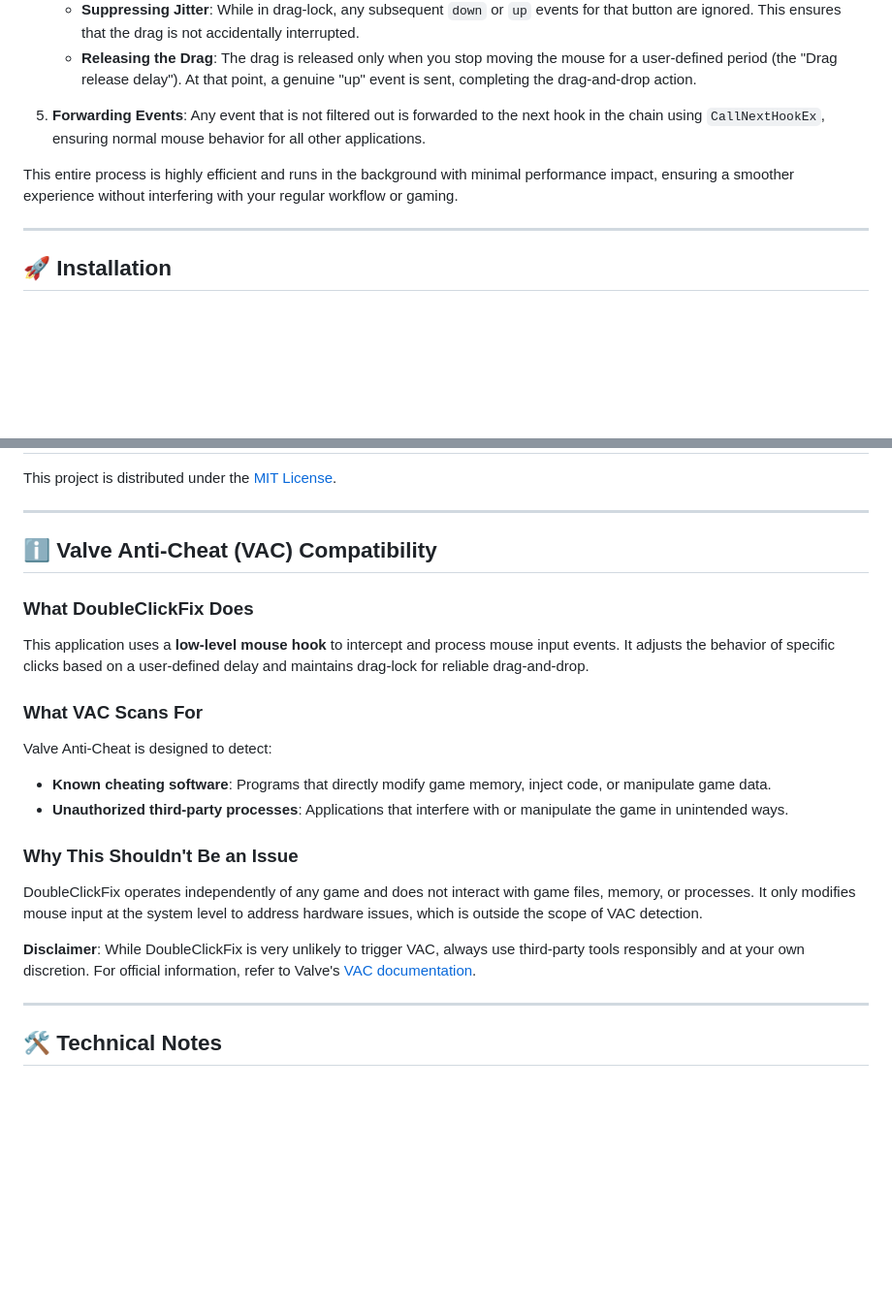
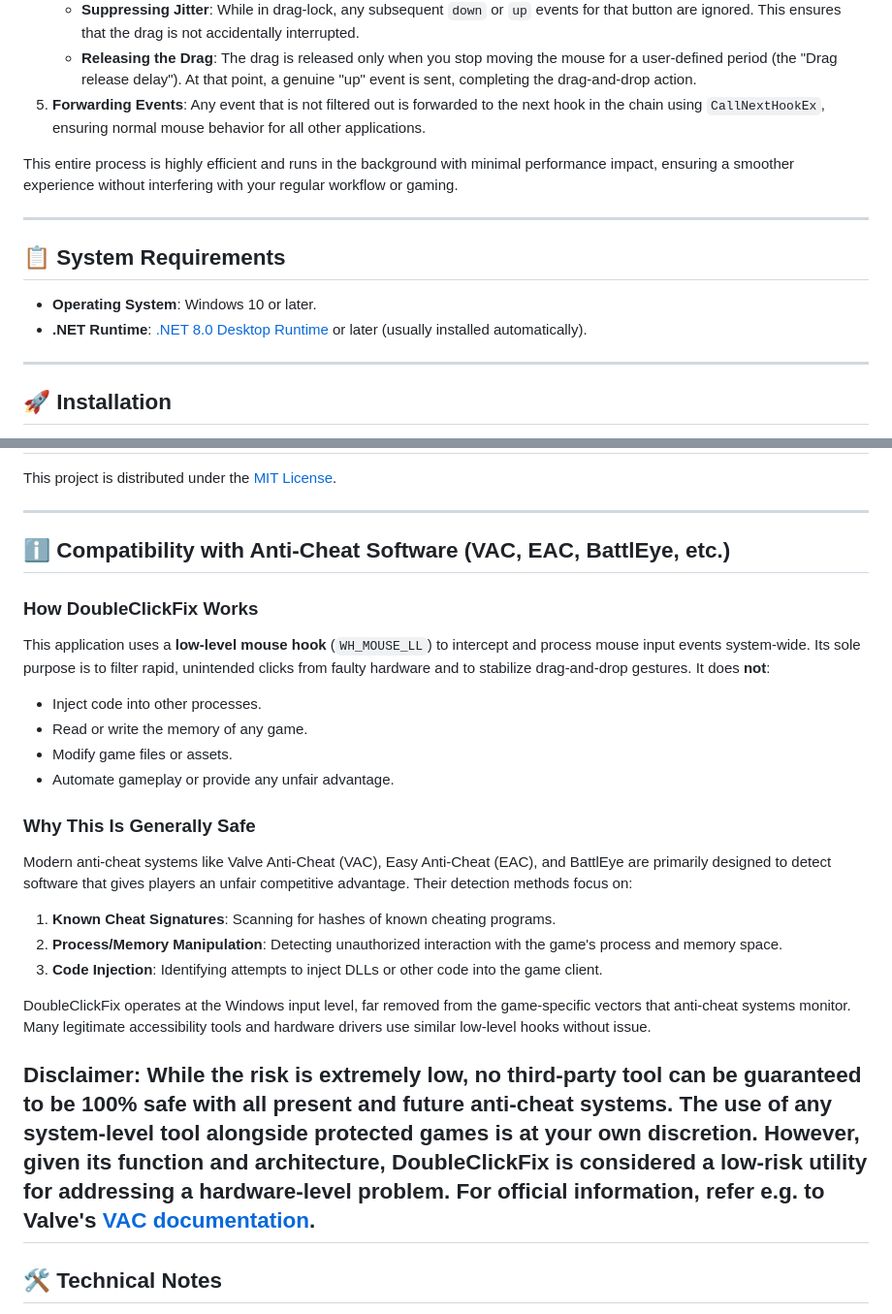
Before and after one commit to nenning/DoubleClickFix, a Markdown page: readme.md, 2 parts joined by grey strips. Shown at 97% size. Drawn GitHub-style; blank space fills up the shorter version.

Commit message:
improved documentation

```diff
--- a/readme.md
+++ b/readme.md
@@ -48,10 +49,15 @@ This application intercepts mouse events at a low level to distinguish between i
     *   **Entering Drag-Lock**: When you press and hold a mouse button and then move the cursor beyond a small distance, the application enters a "drag-lock" mode for that button.
     *   **Suppressing Jitter**: While in drag-lock, any subsequent `down` or `up` events for that button are ignored. This ensures that the drag is not accidentally interrupted.
     *   **Releasing the Drag**: The drag is released only when you stop moving the mouse for a user-defined period (the "Drag release delay"). At that point, a genuine "up" event is sent, completing the drag-and-drop action.
-
 5.  **Forwarding Events**: Any event that is not filtered out is forwarded to the next hook in the chain using `CallNextHookEx`, ensuring normal mouse behavior for all other applications.
 
 This entire process is highly efficient and runs in the background with minimal performance impact, ensuring a smoother experience without interfering with your regular workflow or gaming.
+
+---
+
+## 📋 System Requirements
+- **Operating System**: Windows 10 or later.
+- **.NET Runtime**: [.NET 8.0 Desktop Runtime](https://dotnet.microsoft.com/en-us/download/dotnet/8.0) or later (usually installed automatically).
 
 ---
 
@@ -105,21 +111,25 @@ This project is distributed under the [MIT License](LICENSE.txt).
 
 ---
 
-## ℹ️ Valve Anti-Cheat (VAC) Compatibility
+## ℹ️ Compatibility with Anti-Cheat Software (VAC, EAC, BattlEye, etc.)
 
-### What **DoubleClickFix** Does
-This application uses a **low-level mouse hook** to intercept and process mouse input events. It adjusts the behavior of specific clicks based on a user-defined delay and maintains drag-lock for reliable drag-and-drop.
+### How DoubleClickFix Works
+This application uses a **low-level mouse hook** (`WH_MOUSE_LL`) to intercept and process mouse input events system-wide. Its sole purpose is to filter rapid, unintended clicks from faulty hardware and to stabilize drag-and-drop gestures. It does **not**:
+- Inject code into other processes.
+- Read or write the memory of any game.
+- Modify game files or assets.
+- Automate gameplay or provide any unfair advantage.
 
-### What VAC Scans For
-Valve Anti-Cheat is designed to detect:
-- **Known cheating software**: Programs that directly modify game memory, inject code, or manipulate game data.
-- **Unauthorized third-party processes**: Applications that interfere with or manipulate the game in unintended ways.
+### Why This Is Generally Safe
+Modern anti-cheat systems like Valve Anti-Cheat (VAC), Easy Anti-Cheat (EAC), and BattlEye are primarily designed to detect software that gives players an unfair competitive advantage. Their detection methods focus on:
+1.  **Known Cheat Signatures**: Scanning for hashes of known cheating programs.
+2.  **Process/Memory Manipulation**: Detecting unauthorized interaction with the game's process and memory space.
+3.  **Code Injection**: Identifying attempts to inject DLLs or other code into the game client.
 
-### Why This Shouldn't Be an Issue
-DoubleClickFix operates independently of any game and does not interact with game files, memory, or processes. It only modifies mouse input at the system level to address hardware issues, which is outside the scope of VAC detection.
+DoubleClickFix operates at the Windows input level, far removed from the game-specific vectors that anti-cheat systems monitor. Many legitimate accessibility tools and hardware drivers use similar low-level hooks without issue.
 
-**Disclaimer**: While DoubleClickFix is very unlikely to trigger VAC, always use third-party tools responsibly and at your own discretion. For official information, refer to Valve's [VAC documentation](https://help.steampowered.com/en/faqs/view/571A-97DA-70E9-FF74).
-
+**Disclaimer**: While the risk is extremely low, no third-party tool can be guaranteed to be 100% safe with all present and future anti-cheat systems. The use of any system-level tool alongside protected games is at your own discretion. However, given its function and architecture, DoubleClickFix is considered a low-risk utility for addressing a hardware-level problem.
+For official information, refer e.g. to Valve's [VAC documentation](https://help.steampowered.com/en/faqs/view/571A-97DA-70E9-FF74).
 ---
 
 ## 🛠️ Technical Notes
```
Also changed, not shown: other parts of readme.md (+6 -5 lines), main-screen.png (added).
